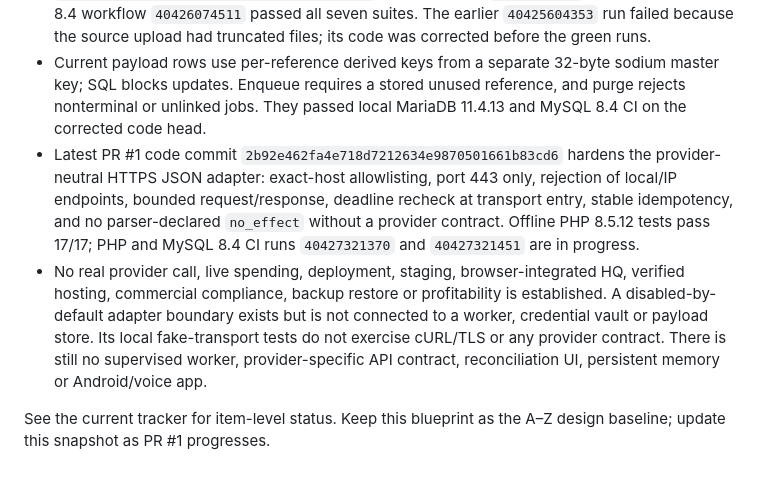
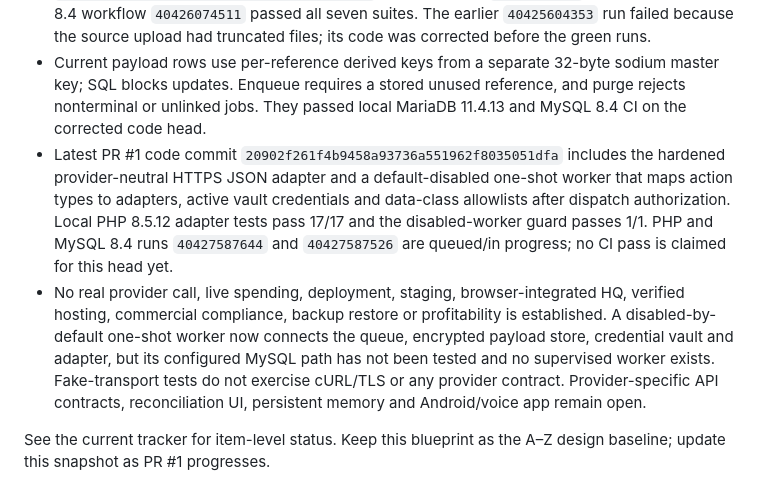
Before and after one commit to parmtech/kamau-putt, a Markdown page: docs/BLUEPRINT_A_TO_Z.md, the part around the change. Rendered like a GitHub page.

Commit message:
docs: record default-disabled worker progress

```diff
--- a/docs/BLUEPRINT_A_TO_Z.md
+++ b/docs/BLUEPRINT_A_TO_Z.md
@@ -9,8 +9,8 @@ The design is written A to Z, while implementation, review, staging and producti
 - Fresh isolated PHP 8.5.12 + MariaDB 11.4.13: durable-job suite **41/41** passed, including ciphertext confidentiality, round-trip decrypt, wrong-key failure, reference-swap rejection, immutable payload rows, payload size/shape limits, single-job binding and terminal-only purge. Pure suites: policy 11/11, financial math 10/10, provider routing 13/13; PHP lint across 25 files, Node syntax, Composer manifest and whitespace checks passed.
 - Migration-009 baseline was verified by MySQL 8.4 run `40424583409` (all seven disposable database suites) and PHP run `40424583575`. On corrected migration-010 code head `ac622cbbc9c2201cda962c86e714ed2795430f48`, PHP workflow `40426074493` passed and MySQL 8.4 workflow `40426074511` passed all seven suites. The earlier `40425604353` run failed because the source upload had truncated files; its code was corrected before the green runs.
 - Current payload rows use per-reference derived keys from a separate 32-byte sodium master key; SQL blocks updates. Enqueue requires a stored unused reference, and purge rejects nonterminal or unlinked jobs. They passed local MariaDB 11.4.13 and MySQL 8.4 CI on the corrected code head.
-- Latest PR #1 code commit `2b92e462fa4e718d7212634e9870501661b83cd6` hardens the provider-neutral HTTPS JSON adapter: exact-host allowlisting, port 443 only, rejection of local/IP endpoints, bounded request/response, deadline recheck at transport entry, stable idempotency, and no parser-declared `no_effect` without a provider contract. Offline PHP 8.5.12 tests pass 17/17; PHP and MySQL 8.4 CI runs `40427321370` and `40427321451` are in progress.
-- No real provider call, live spending, deployment, staging, browser-integrated HQ, verified hosting, commercial compliance, backup restore or profitability is established. A disabled-by-default adapter boundary exists but is not connected to a worker, credential vault or payload store. Its local fake-transport tests do not exercise cURL/TLS or any provider contract. There is still no supervised worker, provider-specific API contract, reconciliation UI, persistent memory or Android/voice app.
+- Latest PR #1 code commit `20902f261f4b9458a93736a551962f8035051dfa` includes the hardened provider-neutral HTTPS JSON adapter and a default-disabled one-shot worker that maps action types to adapters, active vault credentials and data-class allowlists after dispatch authorization. Local PHP 8.5.12 adapter tests pass 17/17 and the disabled-worker guard passes 1/1. PHP and MySQL 8.4 runs `40427587644` and `40427587526` are queued/in progress; no CI pass is claimed for this head yet.
+- No real provider call, live spending, deployment, staging, browser-integrated HQ, verified hosting, commercial compliance, backup restore or profitability is established. A disabled-by-default one-shot worker now connects the queue, encrypted payload store, credential vault and adapter, but its configured MySQL path has not been tested and no supervised worker exists. Fake-transport tests do not exercise cURL/TLS or any provider contract. Provider-specific API contracts, reconciliation UI, persistent memory and Android/voice app remain open.
 
 See the current tracker for item-level status. Keep this blueprint as the A–Z design baseline; update this snapshot as PR #1 progresses.
 
```
